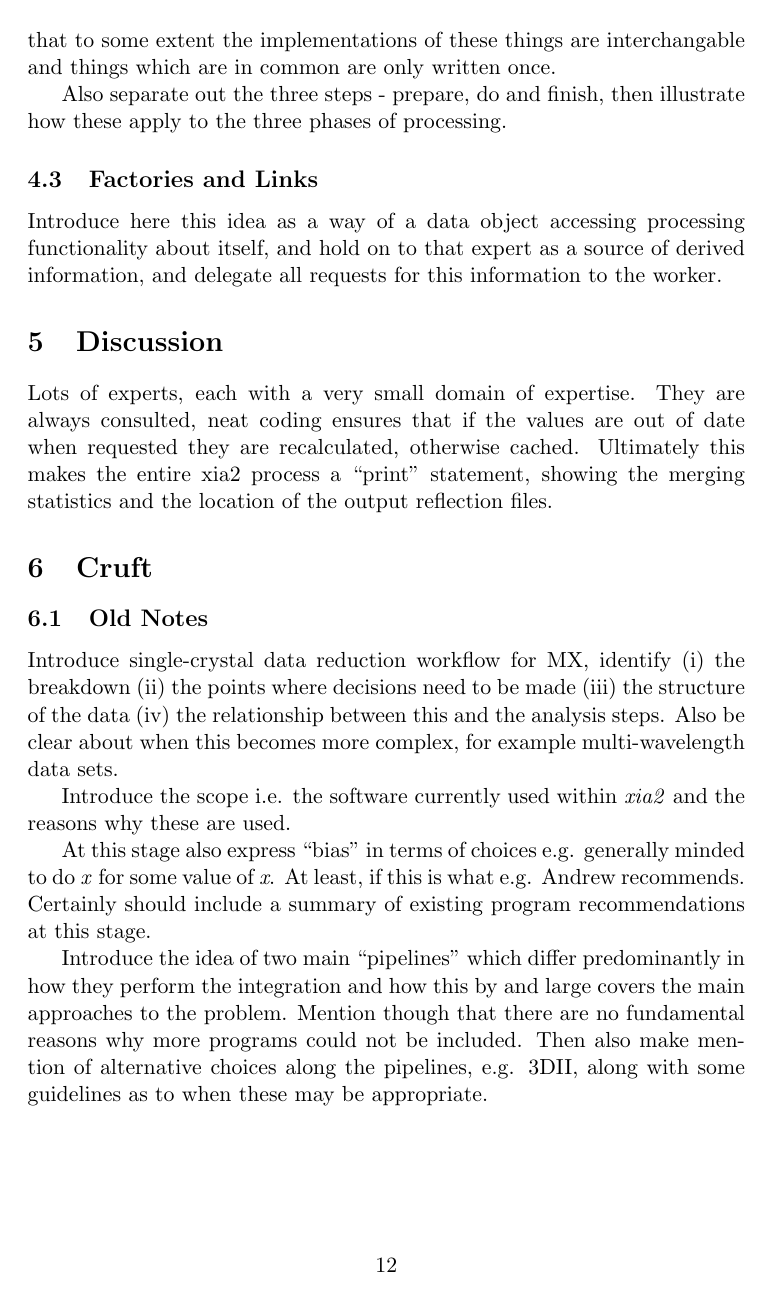
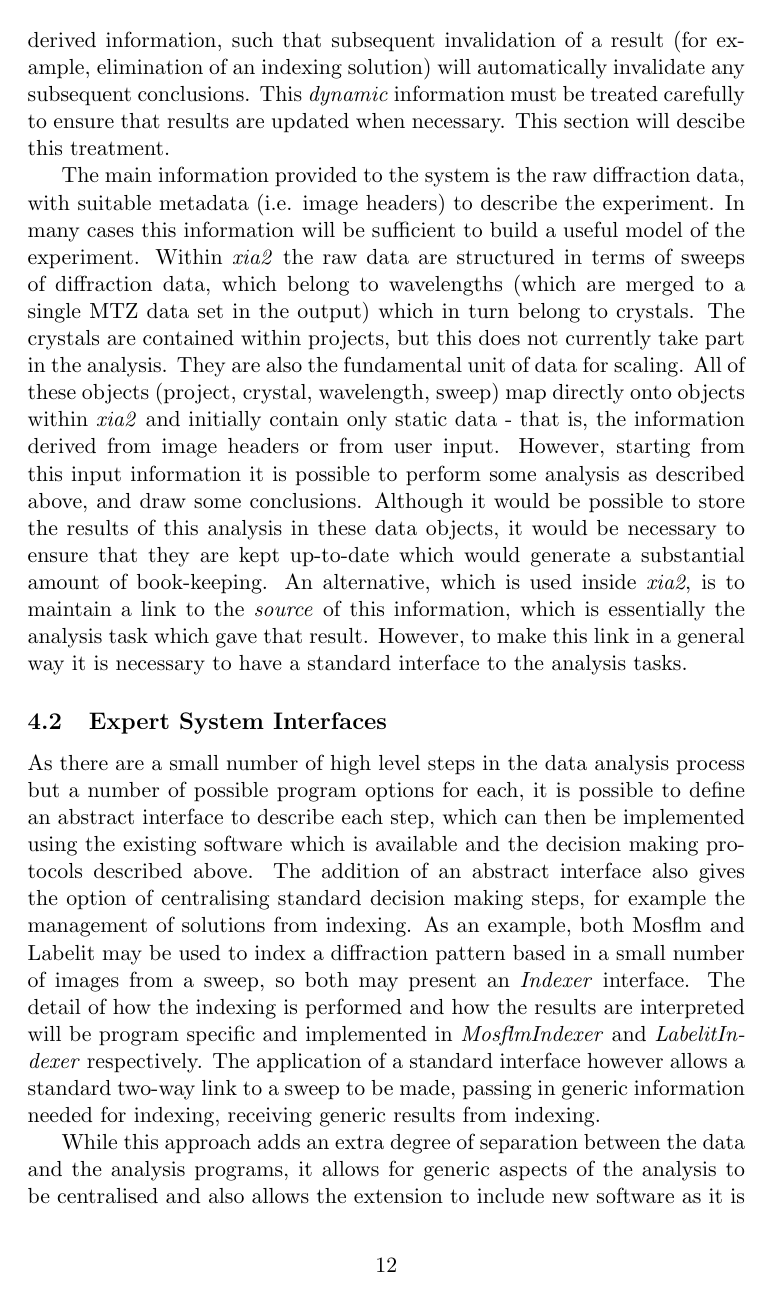
Before and after one commit to xia2/trashcan, a LaTeX document (xia2-talks/papers/ccp4-sw/decisions_in_xia2.tex): page 12 of 13 before the commit and page 12 of 14 after it. Compiled offline with pdfLaTeX.

Commit message:
Making some more progress now, have something which is looking relatively complete if not good...

```diff
--- a/xia2-talks/papers/ccp4-sw/decisions_in_xia2.tex
+++ b/xia2-talks/papers/ccp4-sw/decisions_in_xia2.tex
@@ -561,13 +567,55 @@ which can be performed on each, the links to the various steps.
+important to track the provenance of any derived information, such
+that subsequent invalidation of a result (for example, elimination of
+an indexing solution) will automatically invalidate any subsequent
+conclusions. This \emph{dynamic} information must be treated carefully
+to ensure that results are updated when necessary. This section will
+descibe this treatment.
+
+The main information provided to the system is the raw diffraction
+data, with suitable metadata (i.e. image headers) to describe the
+experiment. In many cases this information will be sufficient to build
+a useful model of the experiment. Within \emph{xia2} the raw data are
+structured in terms of sweeps of diffraction data, which belong to
+wavelengths (which are merged to a single MTZ data set in the output)
+which in turn belong to crystals. The crystals are contained within
+projects, but this does not currently take part in the analysis. They
+are also the fundamental unit of data for scaling. All of these
+objects (project, crystal, wavelength, sweep) map directly onto
+objects within \emph{xia2} and initially contain only static data -
+that is, the information derived from image headers or from user
+input. However, starting from this input information it is possible to
+perform some analysis as described above, and draw some
+conclusions. Although it would be possible to store the results of
+this analysis in these data objects, it would be necessary to ensure
+that they are kept up-to-date which would generate a substantial
+amount of book-keeping. An alternative, which is used inside
+\emph{xia2}, is to maintain a link to the
+\emph{source} of this information, which is essentially the analysis
+task which gave that result. However, to make this link in a general
+way it is necessary to have a standard interface to the analysis
+tasks.
 
 \subsection{Expert System Interfaces}
 
-Introduce this as (i) generally a good idea and (ii) a way of
-mediating the link between the data structures and the
-processing. Also mention that it means that to some extent the
-implementations of these things are interchangable and things which
-are in common are only written once.
+As there are a small number of high level steps in the data analysis
+process but a number of possible program options for each, it is
+possible to define an abstract interface to describe each step, which
+can then be implemented using the existing software which is available
+and the decision making protocols described above. The addition of an
+abstract interface also gives the option of centralising standard
+decision making steps, for example the management of solutions from
+indexing. As an example, both Mosflm and Labelit may be used to index
+a diffraction pattern based in a small number of images from a sweep,
+so both may present an \emph{Indexer} interface. The detail of how the
+indexing is performed and how the results are interpreted will be
+program specific and implemented in \emph{MosflmIndexer} and
+\emph{LabelitIndexer} respectively. The application of a standard
+interface however allows a standard two-way link to a sweep to be
+made, passing in generic information needed for indexing, receiving
+generic results from indexing.
 
-Also separate out the three steps - prepare, do and finish, then
-illustrate how these apply to the three phases of processing.
+While this approach adds an extra degree of separation between the
+data and the analysis programs, it allows for generic aspects of the
+analysis to be centralised and also allows the extension to include
+new software as it is developed in a straightforward way.
 
-\subsection{Factories and Links}
@@ -574,5 +636 @@ illustrate how these apply to the three phases of processing.
 
-Introduce here this idea as a way of a data object accessing
-processing functionality about itself, and hold on to that expert as a
-source of derived information, and delegate all requests for this
-information to the worker.
@@ -586,28 +674,3 @@ cached. Ultimately this makes the entire xia2 process a ``print''
 statement, showing the merging statistics and the location of the
 output reflection files.
 
-\section{Cruft}
-
-\subsection{Old Notes}
-
-Introduce single-crystal data reduction workflow for MX, identify (i)
-the breakdown (ii) the points where decisions need to be made (iii)
-the structure of the data (iv) the relationship between this and the
-analysis steps. Also be clear about when this becomes more complex,
-for example multi-wavelength data sets.
-
-Introduce the scope i.e. the software currently used within \emph{xia2} and
-the reasons why these are used.
-
-At this stage also express ``bias'' in terms of choices e.g. generally
-minded to do \emph{x} for some value of \emph{x}. At least, if this is
-what e.g. Andrew recommends. Certainly should include a summary of
-existing program recommendations at this stage.
-
-Introduce the idea of two main ``pipelines'' which differ
-predominantly in how they perform the integration and how this by and
-large covers the main approaches to the problem. Mention though that
-there are no fundamental reasons why more programs could not be
-included. Then also make mention of alternative choices along the
-pipelines, e.g. 3DII, along with some guidelines as to when these may
-be appropriate.
```
Also changed, not shown: xia2-talks/papers/ccp4-sw/decisions_in_xia2.tex (81 more changed lines).
